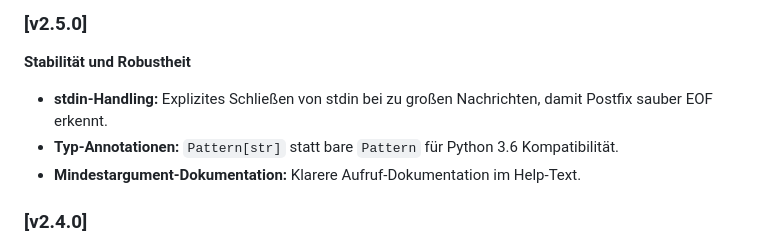
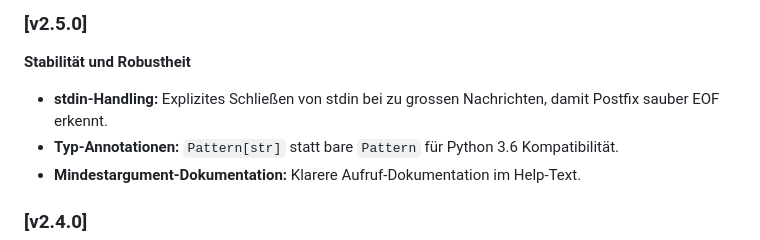
Before and after one commit to hec1976/autoreply, a Markdown page: script/change_log.md, the part around the change. GitHub-like rendering.

```diff
--- a/script/change_log.md
+++ b/script/change_log.md
@@ -16,7 +16,7 @@ Dieses Skript ist ein professioneller Mail-Filter für Postfix. Es liest E-Mails
 
 ### [v2.5.0]
 **Stabilität und Robustheit**
-- **stdin-Handling:** Explizites Schließen von stdin bei zu großen Nachrichten, damit Postfix sauber EOF erkennt.
+- **stdin-Handling:** Explizites Schließen von stdin bei zu grossen Nachrichten, damit Postfix sauber EOF erkennt.
 - **Typ-Annotationen:** `Pattern[str]` statt bare `Pattern` für Python 3.6 Kompatibilität.
 - **Mindestargument-Dokumentation:** Klarere Aufruf-Dokumentation im Help-Text.
 
```
